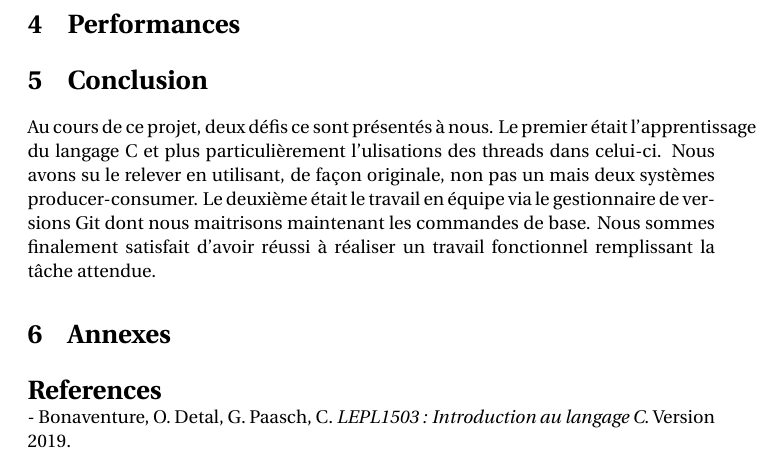
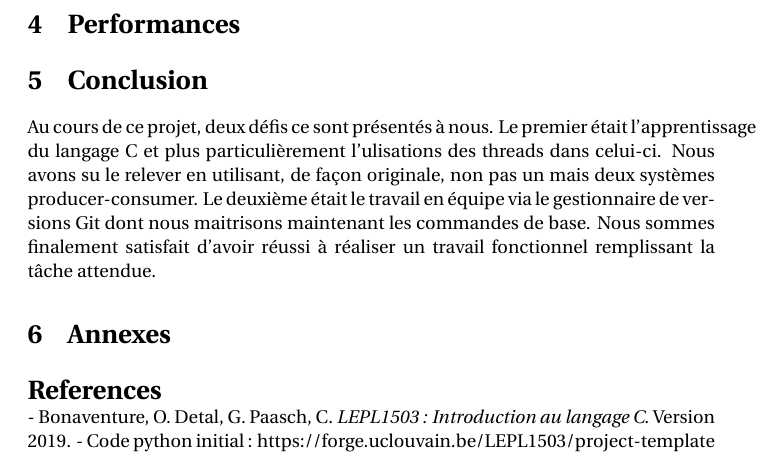
Before and after one commit to Eliot-P/Projet-3-LEPL1503, a LaTeX document (Rapport/Rapport.Tex): part of page 4 of 4, cut so that both start at the same text. Compiled offline with pdfLaTeX.

Commit message:
Update Rapport.Tex

```diff
--- a/Rapport/Rapport.Tex
+++ b/Rapport/Rapport.Tex
@@ -53,4 +53,5 @@ Au cours de ce projet, deux défis ce sont présentés à nous. Le premier étai
 \bibliographystyle{plain}
 \bibliography{references}
 - Bonaventure, O. Detal, G. Paasch, C. \textit{LEPL1503 : Introduction au langage C}. Version 2019.
+- Code python initial :  https://forge.uclouvain.be/LEPL1503/project-template
 \end{document}
```
